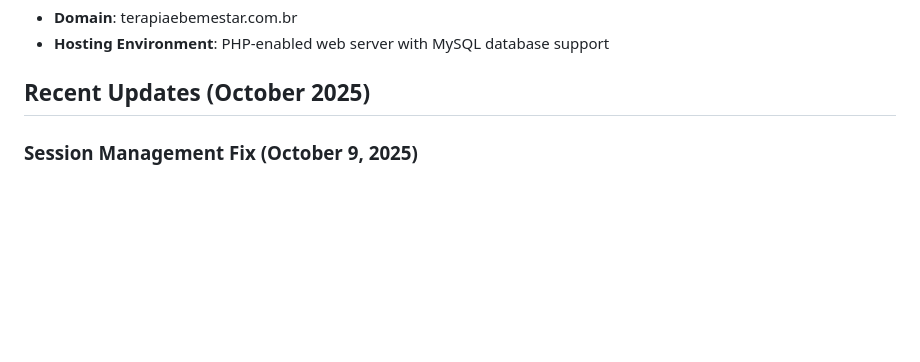
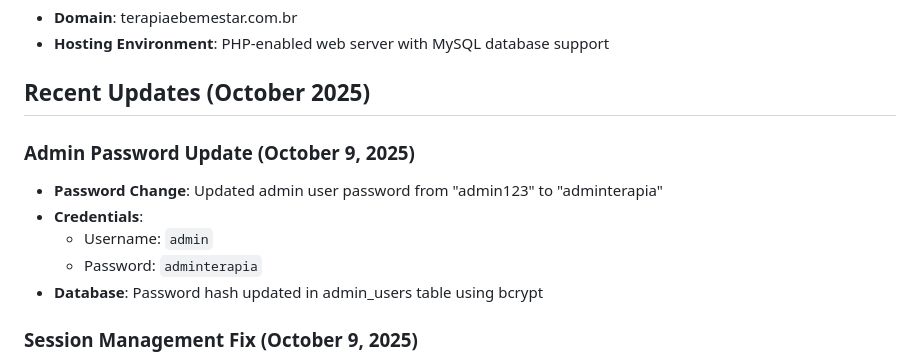
Before and after one commit to dombatista33/ScheduleFlow, a Markdown page: replit.md, the part around the change. Drawn GitHub-style; blank space fills up the shorter version.

Commit message:
Update admin user password to improve security
Updated admin password from "admin123" to "adminterapia" and updated the password hash in the admin_users table using bcrypt.

Replit-Commit-Author: Agent
Replit-Commit-Session-Id: 47204e8e-b07e-45ed-aac0-5ff624405137
Replit-Commit-Checkpoint-Type: full_checkpoint
Replit-Commit-Screenshot-Url: https://storage.googleapis.com/screenshot-production-us-central1/ab89884e-5875-4458-b792-226fd5564474/47204e8e-b07e-45ed-aac0-5ff624405137/R3hACtr

```diff
--- a/replit.md
+++ b/replit.md
@@ -59,6 +59,13 @@ Preferred communication style: Simple, everyday language.
 - **Hosting Environment**: PHP-enabled web server with MySQL database support
 
 ## Recent Updates (October 2025)
+
+### Admin Password Update (October 9, 2025)
+- **Password Change**: Updated admin user password from "admin123" to "adminterapia"
+- **Credentials**:
+  - Username: `admin`
+  - Password: `adminterapia`
+- **Database**: Password hash updated in admin_users table using bcrypt
 
 ### Session Management Fix (October 9, 2025)
 - **Bug Fix**: Eliminated PHP Notice "session_start(): Ignoring session_start() because a session is already active"
```
